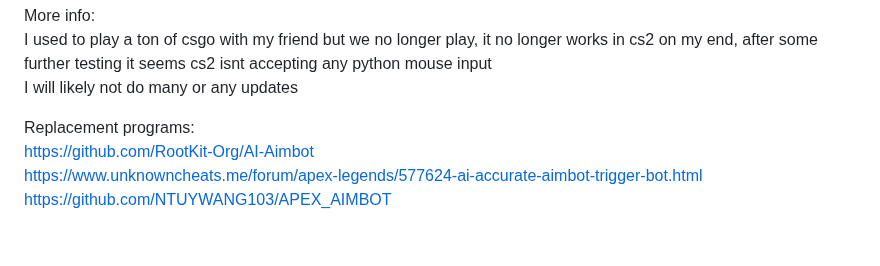
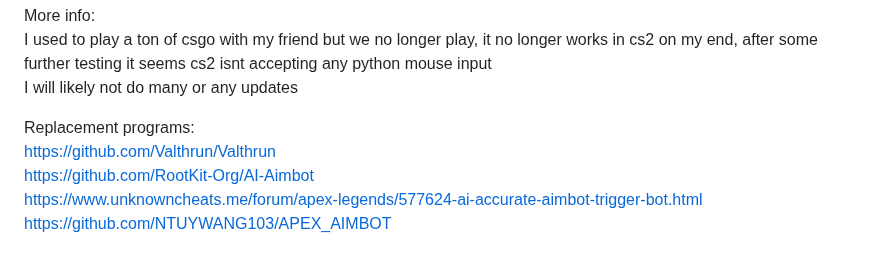
Before and after one commit to ai-aimbot/AIMr, a Markdown page: README.md, the part around the change. GitHub-like rendering.

```diff
--- a/README.md
+++ b/README.md
@@ -78,6 +78,7 @@ I used to play a ton of csgo with my friend but we no longer play, it no longer
 I will likely not do many or any updates
 
 Replacement programs: <br>
+https://github.com/Valthrun/Valthrun <br>
 https://github.com/RootKit-Org/AI-Aimbot <br>
 https://www.unknowncheats.me/forum/apex-legends/577624-ai-accurate-aimbot-trigger-bot.html <br>
 https://github.com/NTUYWANG103/APEX_AIMBOT
```
